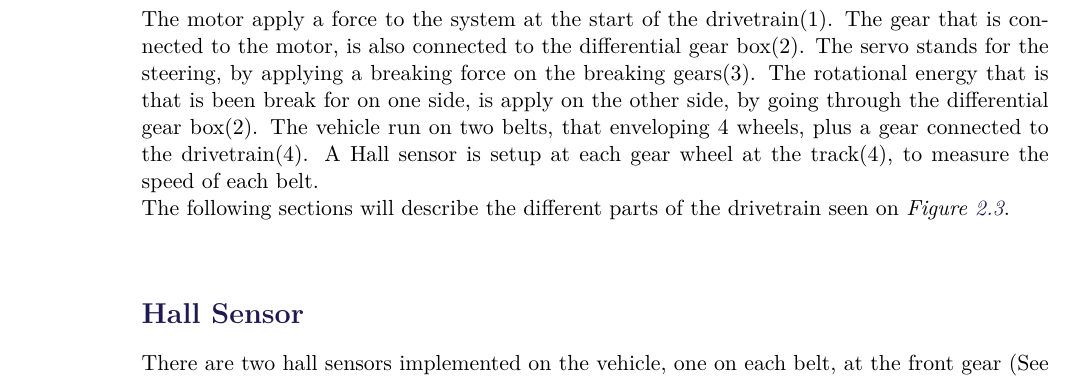
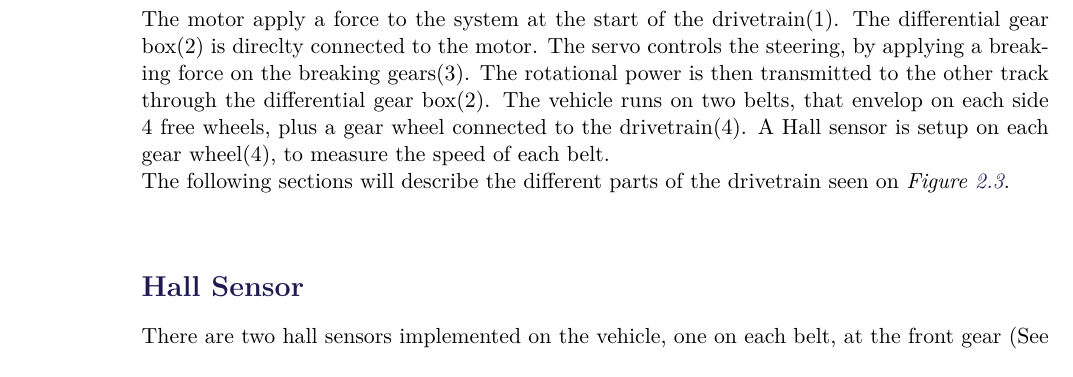
Before and after one commit to AodhAnd/eit-p5-lm-report, a LaTeX thesis (main.tex, which reads Chapters/Chapter2/VehicleDescription.tex): part of page 19 of 66, cut so that both start at the same text. Compiled offline with pdfLaTeX.

Commit message:
corrected mads adds

```diff
--- a/Chapters/Chapter2/VehicleDescription.tex
+++ b/Chapters/Chapter2/VehicleDescription.tex
@@ -13,5 +13,5 @@ The drivetrain of a motored vehicle, is the components that transfer the rotatio
 	\label{vehicleDescriptionDriveTrain}
 \end{figure}
 
-The motor apply a force to the system at the start of the drivetrain(1). The gear that is connected to the motor, is also connected to the differential gear box(2). The servo stands for the steering, by applying a breaking force on the breaking gears(3). The rotational energy that is that is been break for on one side, is apply on the other side, by going through the differential gear box(2). The vehicle run on two belts, that enveloping 4 wheels, plus a gear connected to the drivetrain(4). A Hall sensor is setup at each gear wheel at the track(4), to measure the speed of each belt.\\
+The motor apply a force to the system at the start of the drivetrain(1). The differential gear box(2) is direclty connected to the motor. The servo controls the steering, by applying a breaking force on the breaking gears(3). The rotational power is then transmitted to the other track through the differential gear box(2). The vehicle runs on two belts, that envelop on each side 4 free wheels, plus a gear wheel connected to the drivetrain(4). A Hall sensor is setup on each gear wheel(4), to measure the speed of each belt.\\
 The following sections will describe the different parts of the drivetrain seen on \figref {vehicleDescriptionDriveTrain}.\\
```
